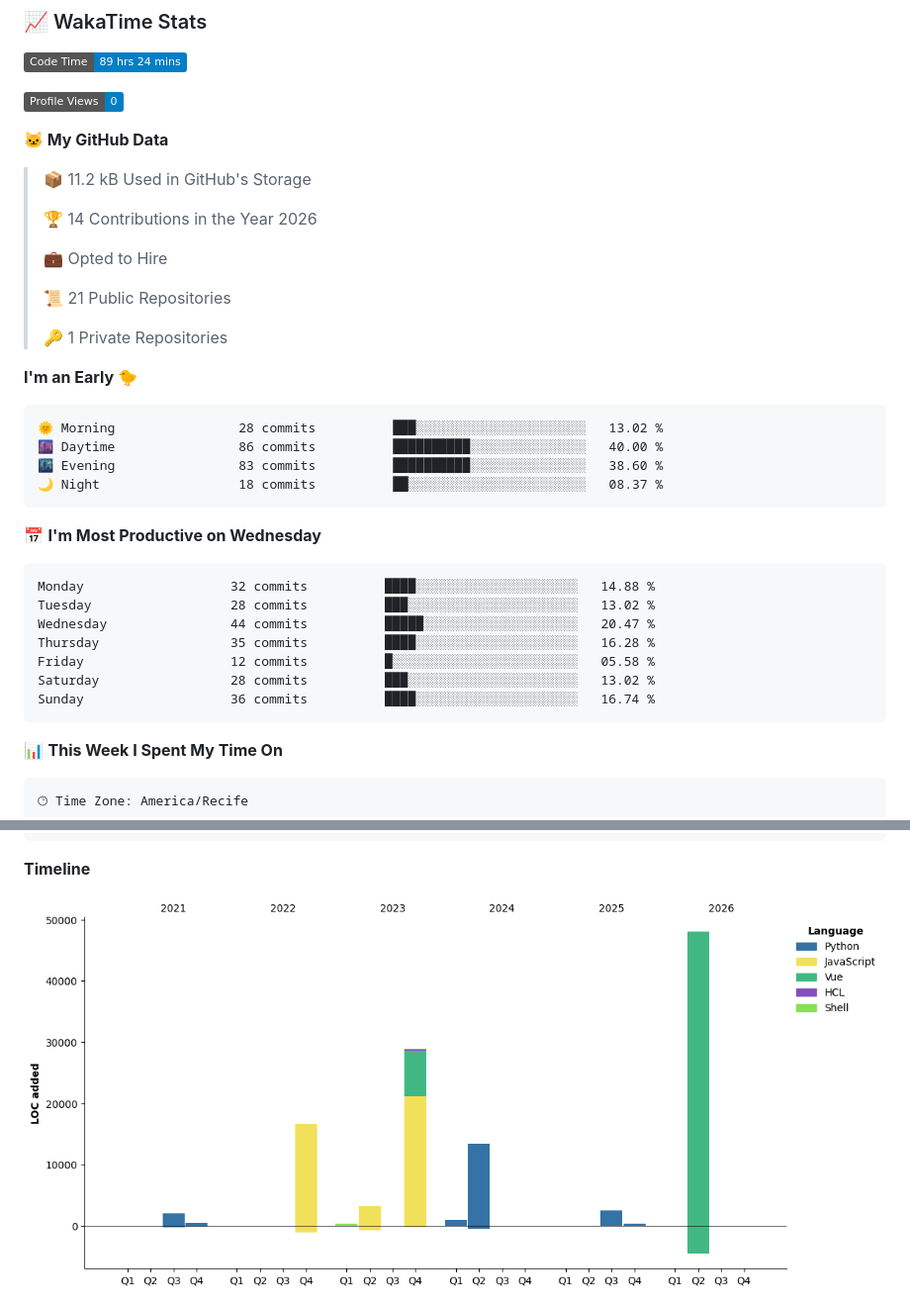
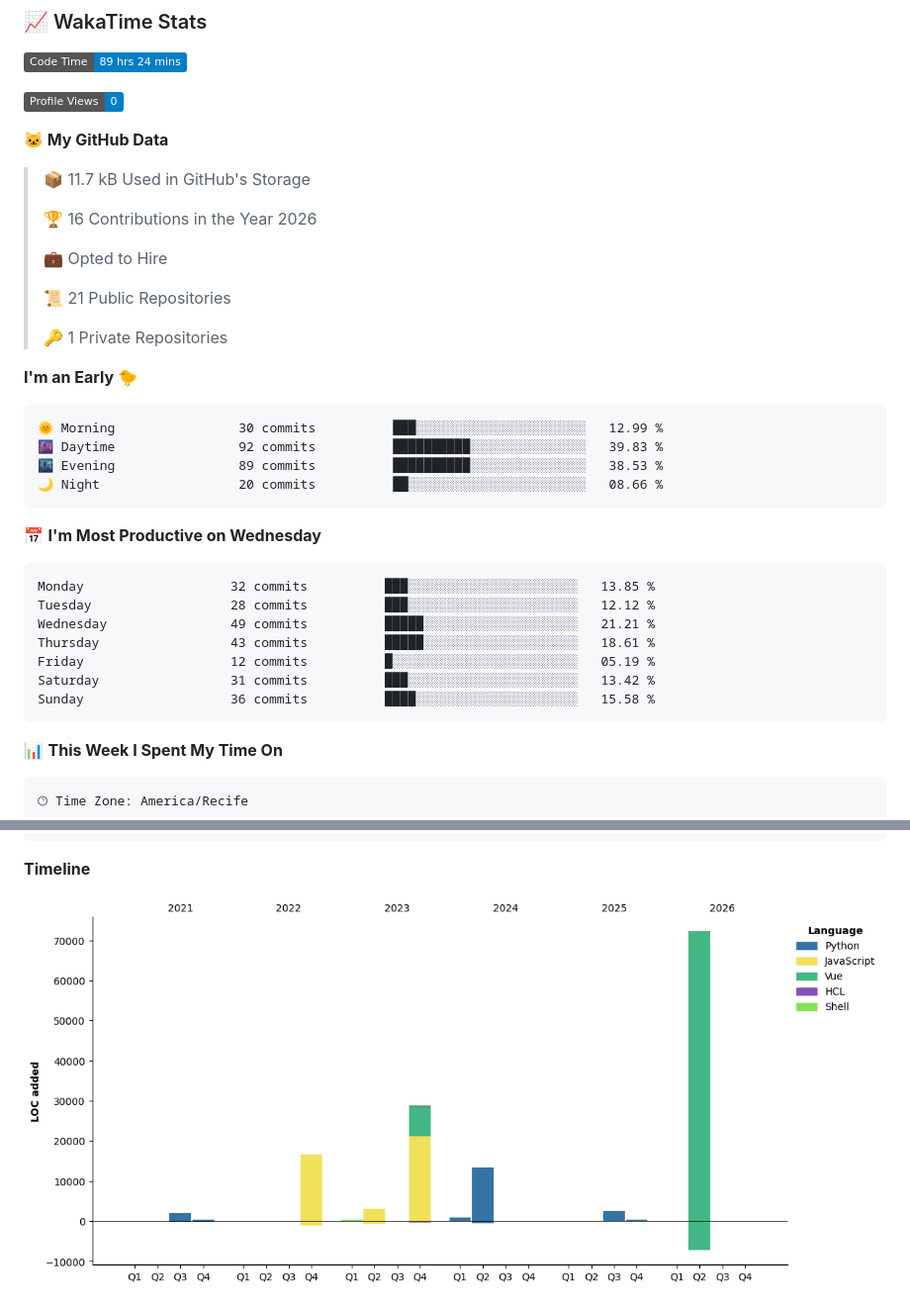
Before and after one commit to mr-reinaldo/mr-reinaldo, a Markdown page: README.md, 2 parts joined by grey strips. Shown at 99% size. Drawn GitHub-style; pictures changed too: assets/bar_graph.png; badges without logos.

Commit message:
Updated with Dev Metrics

````diff
--- a/README.md
+++ b/README.md
@@ -89,9 +89,9 @@
 
 **🐱 My GitHub Data**
 
-> 📦 11.2 kB Used in GitHub's Storage
+> 📦 11.7 kB Used in GitHub's Storage
  >
-> 🏆 14 Contributions in the Year 2026
+> 🏆 16 Contributions in the Year 2026
  >
 > 💼 Opted to Hire
  >
@@ -102,21 +102,21 @@
 **I'm an Early 🐤**
 
 ```text
-🌞 Morning                28 commits          ███░░░░░░░░░░░░░░░░░░░░░░   13.02 %
-🌆 Daytime                86 commits          ██████████░░░░░░░░░░░░░░░   40.00 %
-🌃 Evening                83 commits          ██████████░░░░░░░░░░░░░░░   38.60 %
-🌙 Night                  18 commits          ██░░░░░░░░░░░░░░░░░░░░░░░   08.37 %
+🌞 Morning                30 commits          ███░░░░░░░░░░░░░░░░░░░░░░   12.99 %
+🌆 Daytime                92 commits          ██████████░░░░░░░░░░░░░░░   39.83 %
+🌃 Evening                89 commits          ██████████░░░░░░░░░░░░░░░   38.53 %
+🌙 Night                  20 commits          ██░░░░░░░░░░░░░░░░░░░░░░░   08.66 %
 ```
 📅 **I'm Most Productive on Wednesday**
 
 ```text
-Monday                   32 commits          ████░░░░░░░░░░░░░░░░░░░░░   14.88 %
-Tuesday                  28 commits          ███░░░░░░░░░░░░░░░░░░░░░░   13.02 %
-Wednesday                44 commits          █████░░░░░░░░░░░░░░░░░░░░   20.47 %
-Thursday                 35 commits          ████░░░░░░░░░░░░░░░░░░░░░   16.28 %
-Friday                   12 commits          █░░░░░░░░░░░░░░░░░░░░░░░░   05.58 %
-Saturday                 28 commits          ███░░░░░░░░░░░░░░░░░░░░░░   13.02 %
-Sunday                   36 commits          ████░░░░░░░░░░░░░░░░░░░░░   16.74 %
+Monday                   32 commits          ███░░░░░░░░░░░░░░░░░░░░░░   13.85 %
+Tuesday                  28 commits          ███░░░░░░░░░░░░░░░░░░░░░░   12.12 %
+Wednesday                49 commits          █████░░░░░░░░░░░░░░░░░░░░   21.21 %
+Thursday                 43 commits          █████░░░░░░░░░░░░░░░░░░░░   18.61 %
+Friday                   12 commits          █░░░░░░░░░░░░░░░░░░░░░░░░   05.19 %
+Saturday                 31 commits          ███░░░░░░░░░░░░░░░░░░░░░░   13.42 %
+Sunday                   36 commits          ████░░░░░░░░░░░░░░░░░░░░░   15.58 %
 ```
 
 
````
Also changed, not shown: other parts of README.md (+1 -1 lines).
